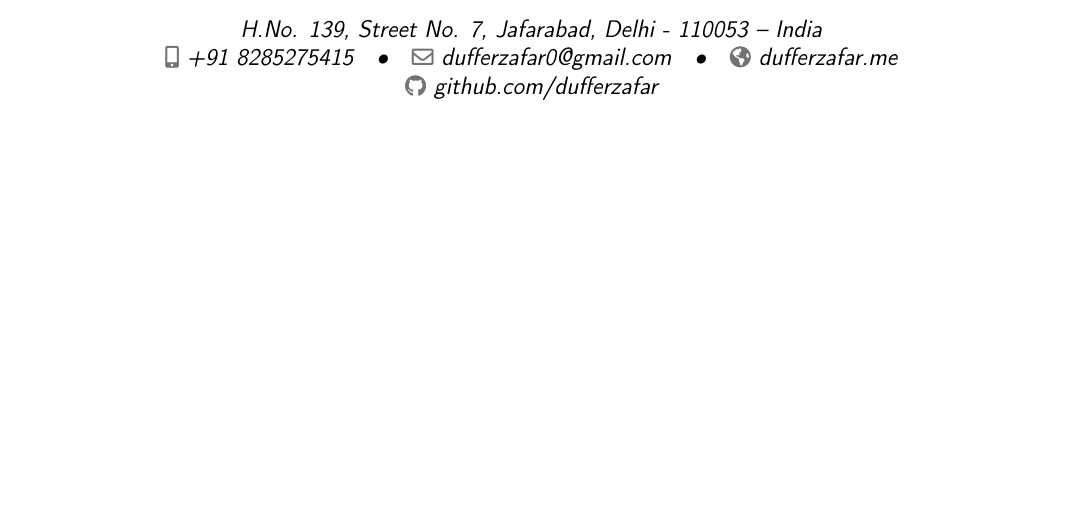
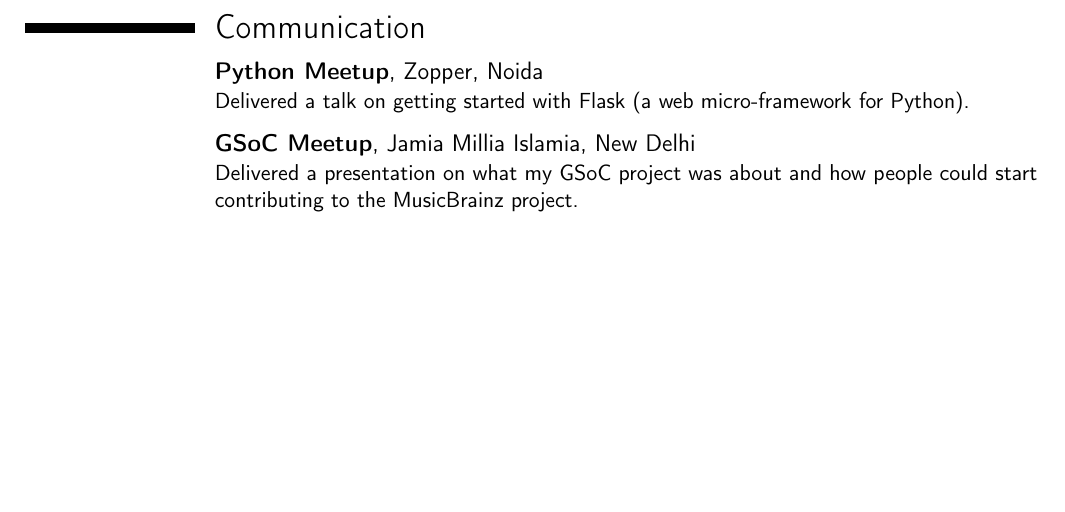
Before and after one commit to dufferzafar/resume, a LaTeX CV (resume.tex, which reads sections/communication.tex): part of the page before the commit and part of page 2 of 2 after it, cut at the place of the change, the shorter picture padded with empty space. Compiled offline with pdfLaTeX.

Commit message:
Add Communication section

```diff
--- a/resume.tex
+++ b/resume.tex
@@ -27,4 +27,9 @@
     \input{sections/education.tex}
 
 \pagebreak
+
+\section{Communication}
+
+    \input{sections/communication.tex}
+
 \end{document}
--- /dev/null
+++ b/sections/communication.tex
@@ -0,0 +1,22 @@
+% TODO: Dates
+
+\cventry{}
+    {Python Meetup}
+    {}
+    {Zopper, Noida}
+    {}
+    {
+        Delivered a talk on getting started with Flask (a web micro-framework for Python).
+    }
+    \vspace*{0.2\baselineskip}
+
+\cventry{}
+    {GSoC Meetup}
+    {}
+    {Jamia Millia Islamia, New Delhi}
+    {}
+    {
+        Delivered a presentation on what my GSoC project was about and how people could
+        start contributing to the MusicBrainz project.
+    }
+    \vspace*{0.2\baselineskip}
```
